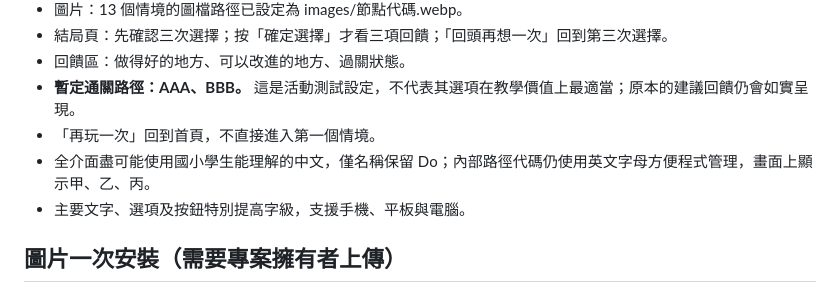
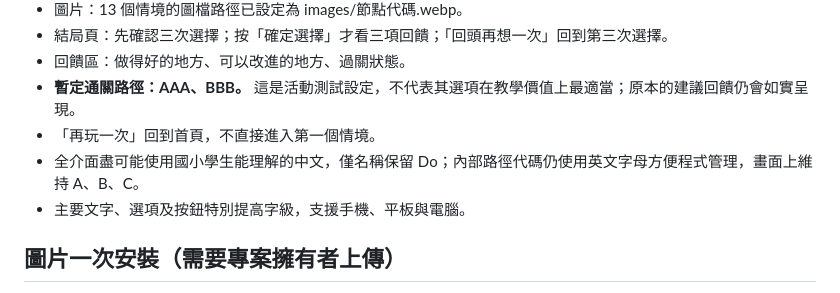
Before and after one commit to hepentpc/jingcai-branching-story-game-es, a Markdown page: README.md, the part around the change. Drawn GitHub-style.

Commit message:
docs: clarify ABC choice labels

```diff
--- a/README.md
+++ b/README.md
@@ -12,7 +12,7 @@
 - 回饋區：做得好的地方、可以改進的地方、過關狀態。
 - **暫定通關路徑：AAA、BBB。** 這是活動測試設定，不代表其選項在教學價值上最適當；原本的建議回饋仍會如實呈現。
 - 「再玩一次」回到首頁，不直接進入第一個情境。
-- 全介面盡可能使用國小學生能理解的中文，僅名稱保留 Do；內部路徑代碼仍使用英文字母方便程式管理，畫面上顯示甲、乙、丙。
+- 全介面盡可能使用國小學生能理解的中文，僅名稱保留 Do；內部路徑代碼仍使用英文字母方便程式管理，畫面上維持 A、B、C。
 - 主要文字、選項及按鈕特別提高字級，支援手機、平板與電腦。
 
 ## 圖片一次安裝（需要專案擁有者上傳）
```
